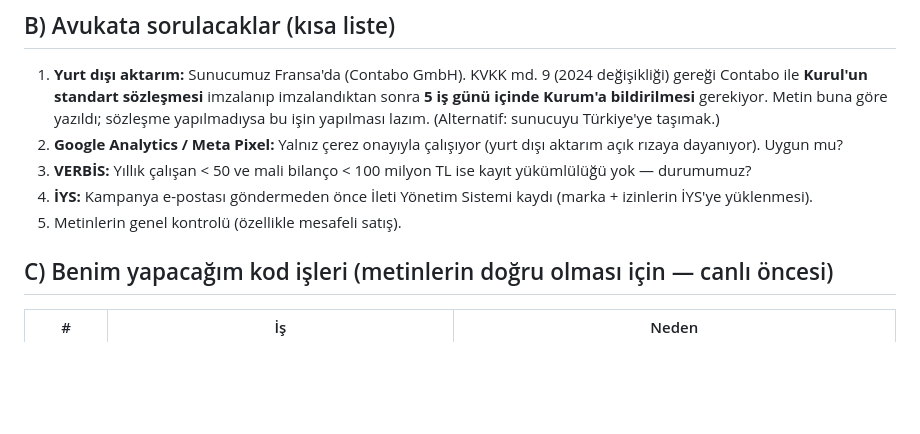
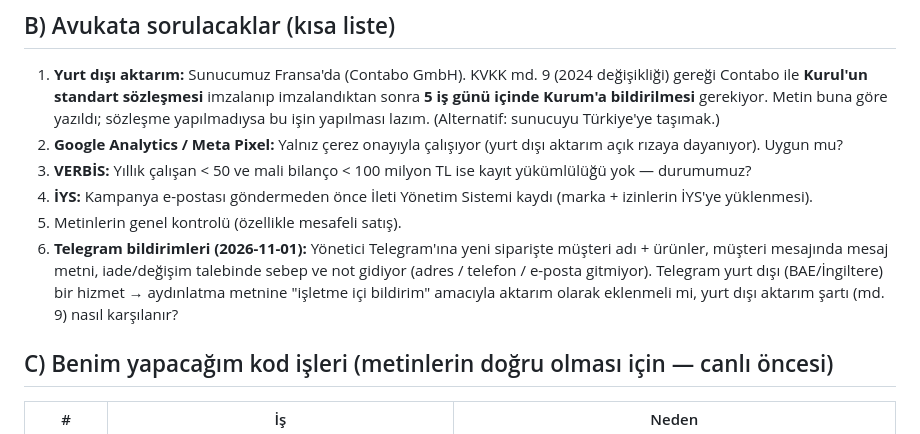
Before and after one commit to doganduran75-spec/yeni-yerihisset, a Markdown page: docs/HUKUKI-METINLER-NOTLAR.md, the part around the change. GitHub-like rendering; blank space fills up the shorter version.

Commit message:
Hukuki notlar: Telegram bildirimleriyle yurt dışına giden veri (avukata sorulacak 6. madde)
Co-Authored-By: Claude Opus 5.5 <noreply@anthropic.com>

```diff
--- a/docs/HUKUKI-METINLER-NOTLAR.md
+++ b/docs/HUKUKI-METINLER-NOTLAR.md
@@ -27,6 +27,7 @@ Sayfalar hâlâ **taslak** (üstte uyarı + arama motoruna kapalı). Onaydan son
 3. **VERBİS:** Yıllık çalışan < 50 ve mali bilanço < 100 milyon TL ise kayıt yükümlülüğü yok — durumumuz?
 4. **İYS:** Kampanya e-postası göndermeden önce İleti Yönetim Sistemi kaydı (marka + izinlerin İYS'ye yüklenmesi).
 5. Metinlerin genel kontrolü (özellikle mesafeli satış).
+6. **Telegram bildirimleri (2026-11-01):** Yönetici Telegram'ına yeni siparişte müşteri adı + ürünler, müşteri mesajında mesaj metni, iade/değişim talebinde sebep ve not gidiyor (adres / telefon / e-posta gitmiyor). Telegram yurt dışı (BAE/İngiltere) bir hizmet → aydınlatma metnine "işletme içi bildirim" amacıyla aktarım olarak eklenmeli mi, yurt dışı aktarım şartı (md. 9) nasıl karşılanır?
 
 ## C) Benim yapacağım kod işleri (metinlerin doğru olması için — canlı öncesi)
 
```
